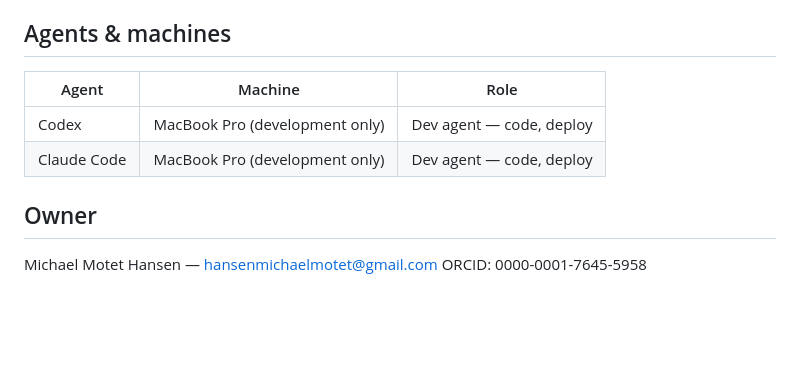
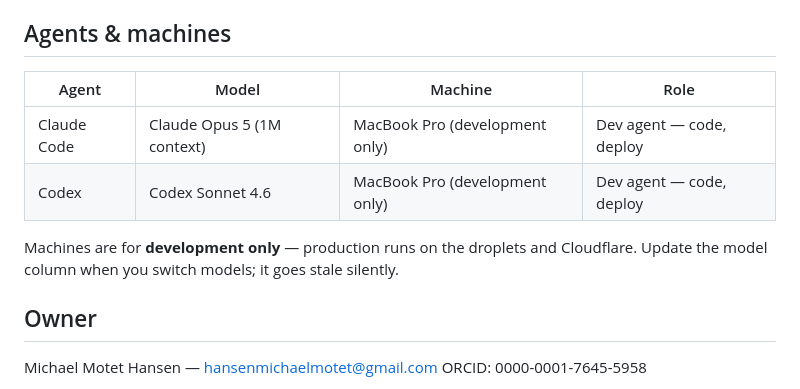
Before and after one commit to motethansen/motethansen-site, a Markdown page: AGENTS.md, the part around the change. Rendered like a GitHub page; blank space fills up the shorter version.

Commit message:
docs: keep the Model column in the agents table
Restores the column I had dropped, in both files, and makes the two tables
identical.

Claude Code is recorded as Claude Opus 5 (1M context) — that is what actually
ran this work; CLAUDE.md still said Sonnet 4.6. Codex keeps the "Codex Sonnet
4.6" value the file already carried, since there is no way to verify it from
here.

Machine column says "development only" rather than "orchestrator": production
runs on the droplets and Cloudflare, never on a laptop.

Co-Authored-By: Claude Opus 5 (1M context) <noreply@anthropic.com>

```diff
--- a/AGENTS.md
+++ b/AGENTS.md
@@ -217,10 +217,13 @@ see `linkedin-sync/.env.example`) with `CF_ACCOUNT_ID`, `CF_KV_NAMESPACE_ID`,
 - **Favicon**: SVG only (`/favicon.svg`) — works in all modern browsers and scales cleanly.
 
 ## Agents & machines
-| Agent | Machine | Role |
-|---|---|---|
-| Codex | MacBook Pro (development only) | Dev agent — code, deploy |
-| Claude Code | MacBook Pro (development only) | Dev agent — code, deploy |
+| Agent | Model | Machine | Role |
+|---|---|---|---|
+| Claude Code | Claude Opus 5 (1M context) | MacBook Pro (development only) | Dev agent — code, deploy |
+| Codex | Codex Sonnet 4.6 | MacBook Pro (development only) | Dev agent — code, deploy |
+
+Machines are for **development only** — production runs on the droplets and
+Cloudflare. Update the model column when you switch models; it goes stale silently.
 
 ## Owner
 Michael Motet Hansen — hansenmichaelmotet@gmail.com
```
Also changed, not shown: CLAUDE.md (+5 -1 lines).
